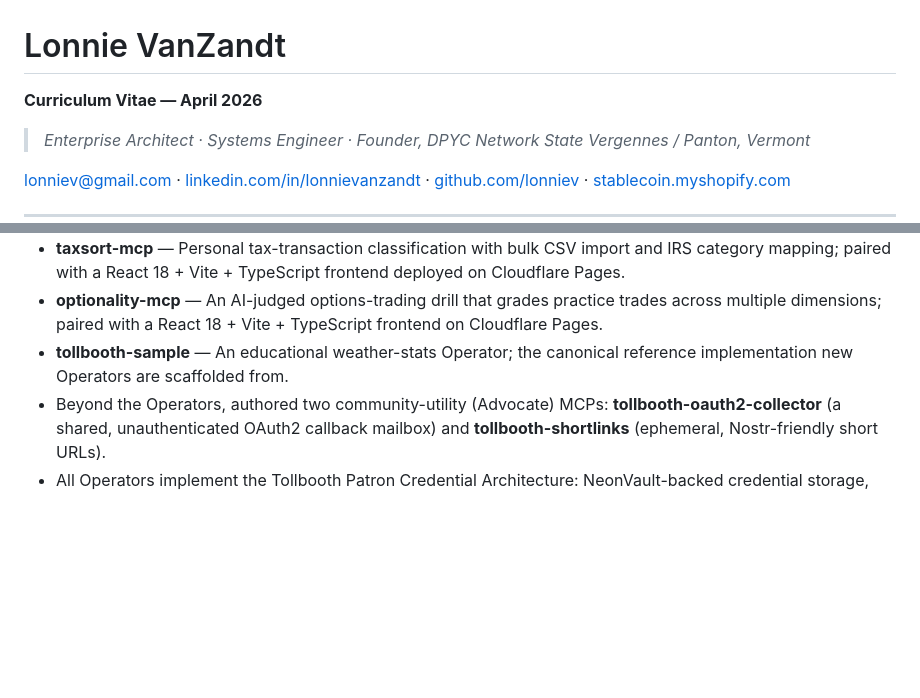
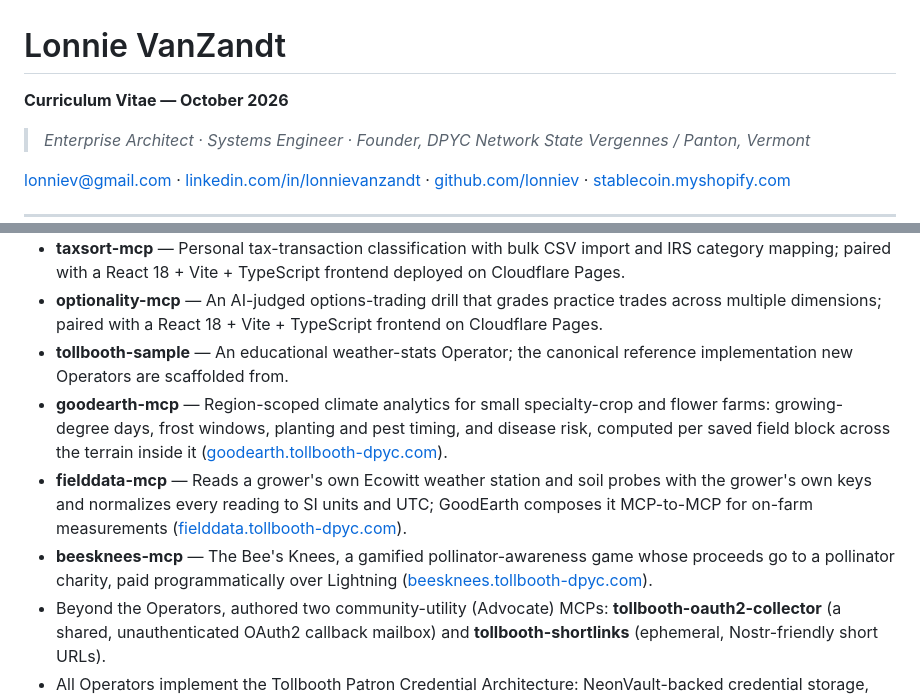
Before and after one commit to lonniev/dpyc-community, a Markdown page: docs/founder/LonnieVanZandt_2026.md, 2 parts joined by grey strips. Rendered like a GitHub page; blank space fills up the shorter version.

Commit message:
docs(founder): add GoodEarth, FieldData and Bee's Knees MCPs to CV (#270)
* docs(founder): add GoodEarth, FieldData and Bee's Knees MCPs to CV

Co-Authored-By: Claude Opus 5.5 <noreply@anthropic.com>
Claude-Session: https://claude.ai/code/session_01RqUN7SpEJbFh1XxPFRsnK1

* changelog: fragment for founder CV update

Co-Authored-By: Claude Opus 5.5 <noreply@anthropic.com>
Claude-Session: https://claude.ai/code/session_01RqUN7SpEJbFh1XxPFRsnK1

---------

Co-authored-by: Claude <noreply@anthropic.com>

```diff
--- a/docs/founder/LonnieVanZandt_2026.md
+++ b/docs/founder/LonnieVanZandt_2026.md
@@ -1,6 +1,6 @@
 # Lonnie VanZandt
 
-**Curriculum Vitae — April 2026**
+**Curriculum Vitae — October 2026**
 
 > *Enterprise Architect · Systems Engineer · Founder, DPYC Network State*
 > *Vergennes / Panton, Vermont*
@@ -50,6 +50,9 @@
 - **taxsort-mcp** — Personal tax-transaction classification with bulk CSV import and IRS category mapping; paired with a React 18 + Vite + TypeScript frontend deployed on Cloudflare Pages.
 - **optionality-mcp** — An AI-judged options-trading drill that grades practice trades across multiple dimensions; paired with a React 18 + Vite + TypeScript frontend on Cloudflare Pages.
 - **tollbooth-sample** — An educational weather-stats Operator; the canonical reference implementation new Operators are scaffolded from.
+- **goodearth-mcp** — Region-scoped climate analytics for small specialty-crop and flower farms: growing-degree days, frost windows, planting and pest timing, and disease risk, computed per saved field block across the terrain inside it ([goodearth.tollbooth-dpyc.com](https://goodearth.tollbooth-dpyc.com)).
+- **fielddata-mcp** — Reads a grower's own Ecowitt weather station and soil probes with the grower's own keys and normalizes every reading to SI units and UTC; GoodEarth composes it MCP-to-MCP for on-farm measurements ([fielddata.tollbooth-dpyc.com](https://fielddata.tollbooth-dpyc.com)).
+- **beesknees-mcp** — The Bee's Knees, a gamified pollinator-awareness game whose proceeds go to a pollinator charity, paid programmatically over Lightning ([beesknees.tollbooth-dpyc.com](https://beesknees.tollbooth-dpyc.com)).
 - Beyond the Operators, authored two community-utility (Advocate) MCPs: **tollbooth-oauth2-collector** (a shared, unauthenticated OAuth2 callback mailbox) and **tollbooth-shortlinks** (ephemeral, Nostr-friendly short URLs).
 - All Operators implement the Tollbooth Patron Credential Architecture: NeonVault-backed credential storage, BTCPay Lightning invoicing, and per-field regex credential delivery.
 - Python maintainer of the **tollbooth-dpyc** wheel — the shared library underlying all Tollbooth-compliant MCP servers.
```
Also changed, not shown: changelog.d/changed-founder-cv-agtech-mcps.md (added, +1 -0 lines).
